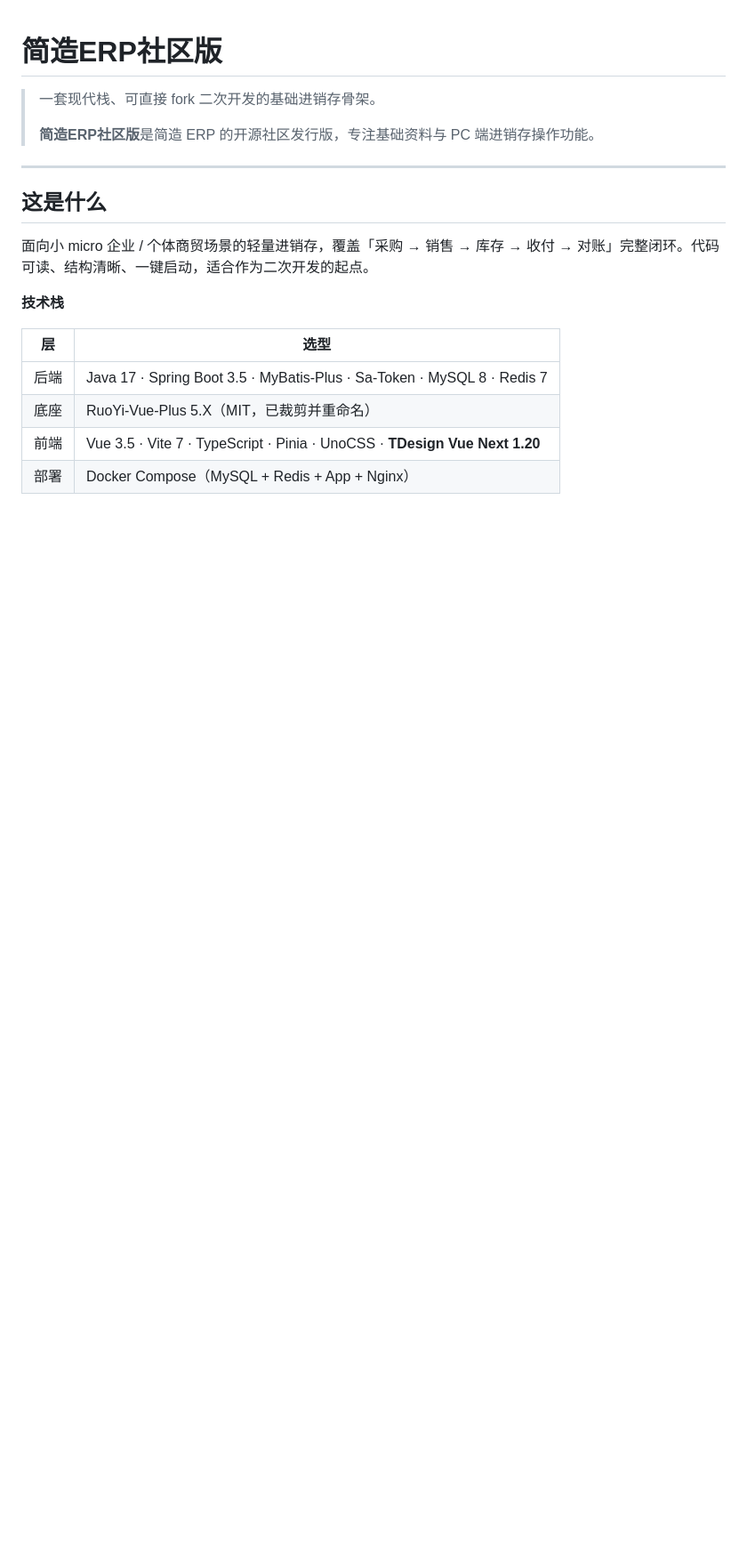
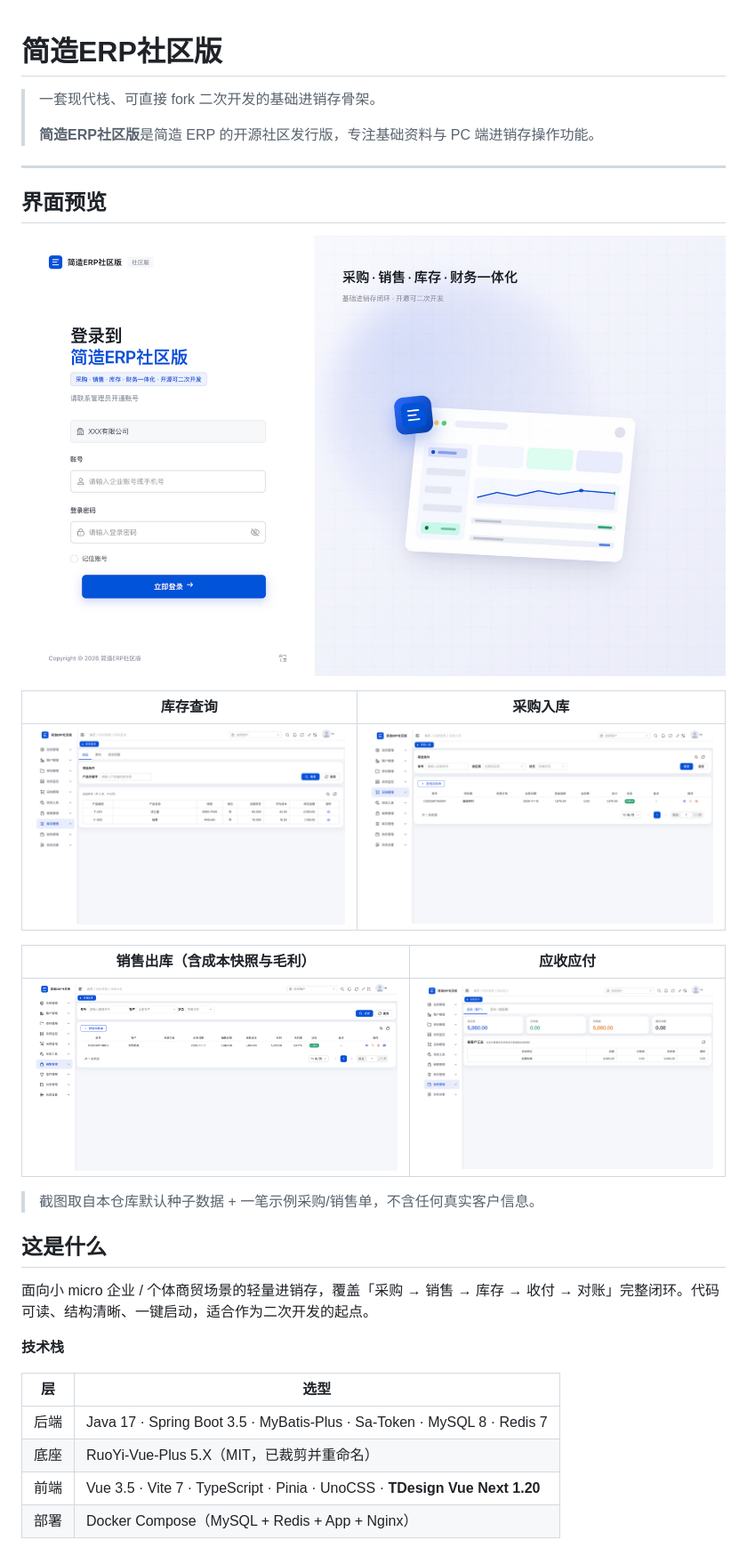
Before and after one commit to Fawkes-hub/jianzao-erp-community, a Markdown page: README.md, the part around the change. Shown at 89% size. Rendered like a GitHub page; pictures changed too: docs/images/finance.png (added), docs/images/login.png (added), docs/images/purchase.png (added); blank space fills up the shorter version.

```diff
--- a/README.md
+++ b/README.md
@@ -5,6 +5,20 @@
 > **简造ERP社区版**是简造 ERP 的开源社区发行版，专注基础资料与 PC 端进销存操作功能。
 
 ---
+
+## 界面预览
+
+![登录页](docs/images/login.png)
+
+| 库存查询 | 采购入库 |
+|---|---|
+| ![库存查询](docs/images/stock.png) | ![采购入库](docs/images/purchase.png) |
+
+| 销售出库（含成本快照与毛利） | 应收应付 |
+|---|---|
+| ![销售出库](docs/images/sale.png) | ![应收应付](docs/images/finance.png) |
+
+> 截图取自本仓库默认种子数据 + 一笔示例采购/销售单，不含任何真实客户信息。
 
 ## 这是什么
 
```
Also changed, not shown: 3 other files.
